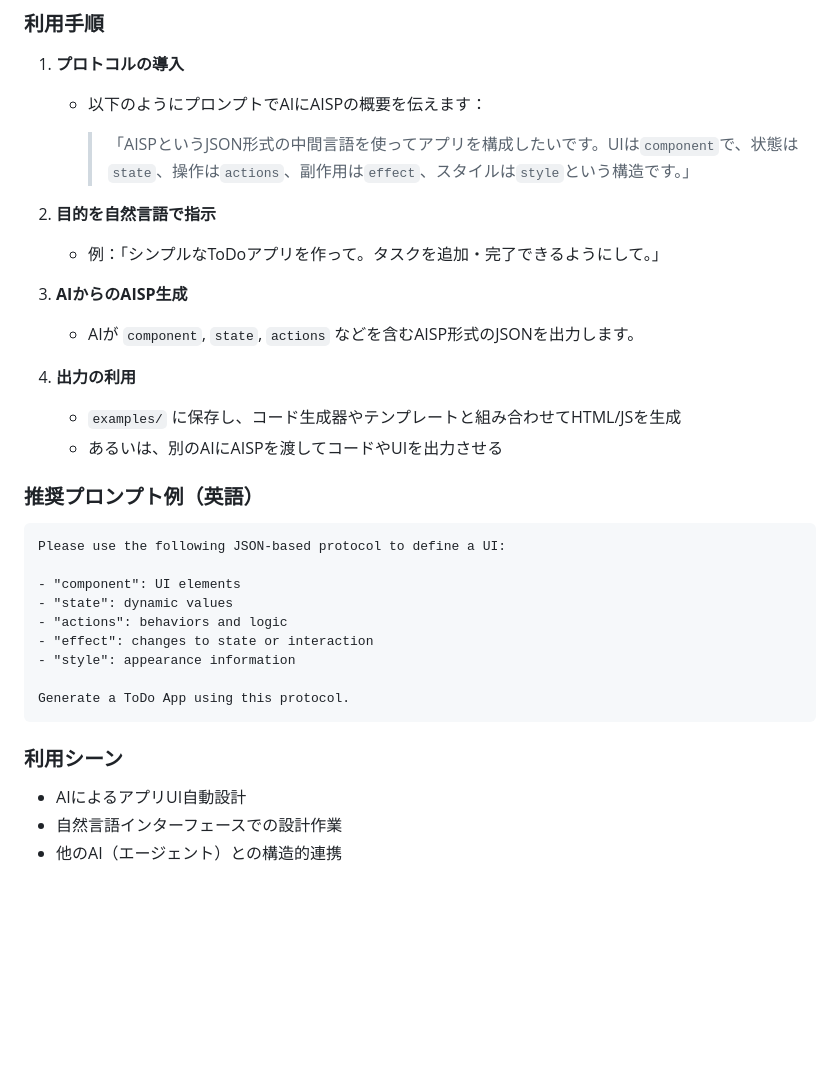
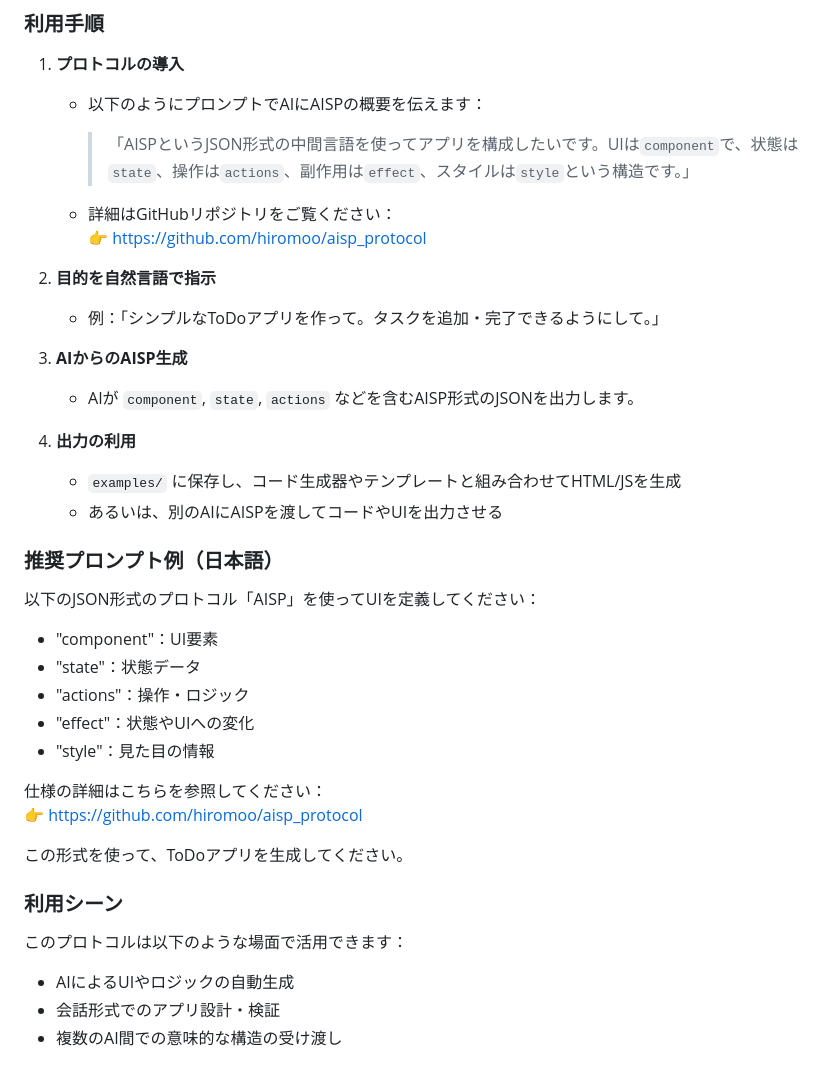
Before and after one commit to hiromoo/aisp_protocol, a Markdown page: README.md, the part around the change. GitHub-like rendering; blank space fills up the shorter version.

Commit message:
README.mdとREADME_en.mdにAISPのGitHubリポジトリへのリンクを追加

````diff
--- a/README.md
+++ b/README.md
@@ -60,6 +60,9 @@ ChatGPTや他の大規模言語モデルにAISPを認識させることで、自
 
      > 「AISPというJSON形式の中間言語を使ってアプリを構成したいです。UIは`component`で、状態は`state`、操作は`actions`、副作用は`effect`、スタイルは`style`という構造です。」
 
+   - 詳細はGitHubリポジトリをご覧ください：
+     👉 https://github.com/hiromoo/aisp_protocol
+
 2. **目的を自然言語で指示**
    - 例：「シンプルなToDoアプリを作って。タスクを追加・完了できるようにして。」
 
@@ -70,22 +73,25 @@ ChatGPTや他の大規模言語モデルにAISPを認識させることで、自
    - `examples/` に保存し、コード生成器やテンプレートと組み合わせてHTML/JSを生成
    - あるいは、別のAIにAISPを渡してコードやUIを出力させる
 
-### 推奨プロンプト例（英語）
+### 推奨プロンプト例（日本語）
 
-```
-Please use the following JSON-based protocol to define a UI:
+以下のJSON形式のプロトコル「AISP」を使ってUIを定義してください：
 
-- "component": UI elements
-- "state": dynamic values
-- "actions": behaviors and logic
-- "effect": changes to state or interaction
-- "style": appearance information
+- "component"：UI要素
+- "state"：状態データ
+- "actions"：操作・ロジック
+- "effect"：状態やUIへの変化
+- "style"：見た目の情報
 
-Generate a ToDo App using this protocol.
-```
+仕様の詳細はこちらを参照してください：
+👉 https://github.com/hiromoo/aisp_protocol
+
+この形式を使って、ToDoアプリを生成してください。
 
 ### 利用シーン
 
-- AIによるアプリUI自動設計
-- 自然言語インターフェースでの設計作業
-- 他のAI（エージェント）との構造的連携
+このプロトコルは以下のような場面で活用できます：
+
+- AIによるUIやロジックの自動生成
+- 会話形式でのアプリ設計・検証
+- 複数のAI間での意味的な構造の受け渡し
````
Also changed, not shown: README_en.md (+14 -8 lines).
